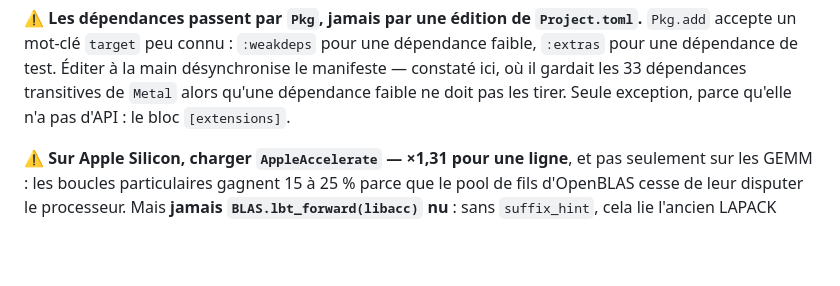
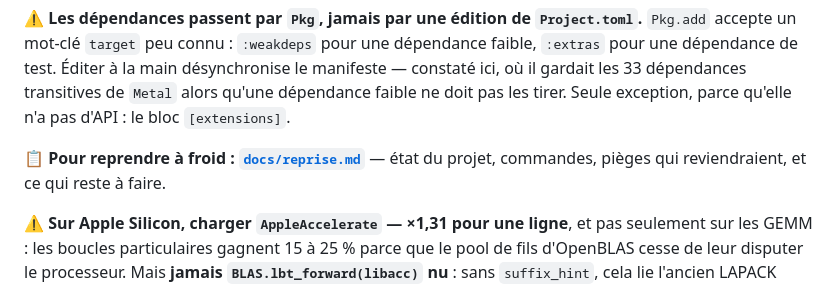
Before and after one commit to LaurentPlagne/Vlasov.jl, a Markdown page: AGENTS.md, the part around the change. GitHub-like rendering; blank space fills up the shorter version.

```diff
--- a/AGENTS.md
+++ b/AGENTS.md
@@ -80,6 +80,9 @@ faible, `:extras` pour une dépendance de test. Éditer à la main désynchronis
 manifeste — constaté ici, où il gardait les 33 dépendances transitives de `Metal`
 alors qu'une dépendance faible ne doit pas les tirer. Seule exception, parce
 qu'elle n'a pas d'API : le bloc `[extensions]`.
+
+📋 **Pour reprendre à froid : [`docs/reprise.md`](docs/reprise.md)** — état du
+projet, commandes, pièges qui reviendraient, et ce qui reste à faire.
 
 ⚠️ **Sur Apple Silicon, charger `AppleAccelerate` — ×1,31 pour une ligne**, et
 pas seulement sur les GEMM : les boucles particulaires gagnent 15 à 25 % parce que
```
Also changed, not shown: docs/reprise.md (added, +99 -0 lines).
